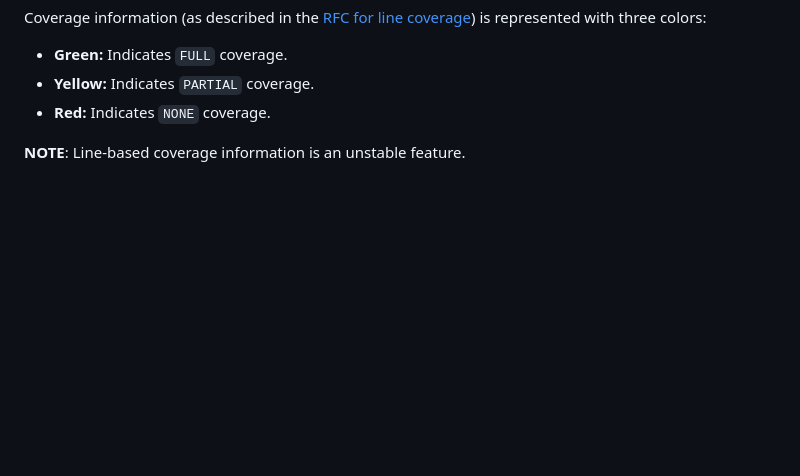
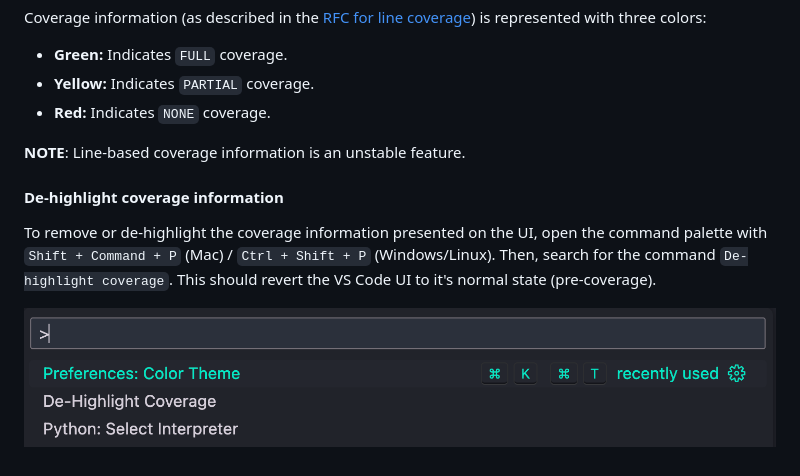
Before and after one commit to model-checking/kani-vscode-extension, a Markdown page: docs/user-guide.md, the part around the change. GitHub-like rendering; pictures changed too: resources/screenshots/de-highlight.png (added); blank space fills up the shorter version.

Commit message:
Add de-highlighting to coverage readme (#131)
### Description of changes:

Add de-highlighting to coverage readme

### Checklist
- [x] Each commit message has a non-empty body, explaining why the
change was made
- [ ] Methods or procedures are documented
- [ ] Regression or unit tests are included, or existing tests cover the
modified code
- [ ] My PR is restricted to a single feature or bugfix

By submitting this pull request, I confirm that my contribution is made
under the terms of the Apache 2.0 and MIT licenses.

```diff
--- a/docs/user-guide.md
+++ b/docs/user-guide.md
@@ -113,3 +113,10 @@ Coverage information (as described in the [RFC for line coverage](https://model-
  - **Red:** Indicates `NONE` coverage.
 
 **NOTE**: Line-based coverage information is an unstable feature.
+
+
+#### De-highlight coverage information
+
+To remove or de-highlight the coverage information presented on the UI, open the command palette with `Shift + Command + P` (Mac) / `Ctrl + Shift + P` (Windows/Linux). Then, search for the command `De-highlight coverage`. This should revert the VS Code UI to it's normal state (pre-coverage).
+
+![De-highlight command](../resources/screenshots/de-highlight.png)
```
Also changed, not shown: README.md (+2 -1 lines).
